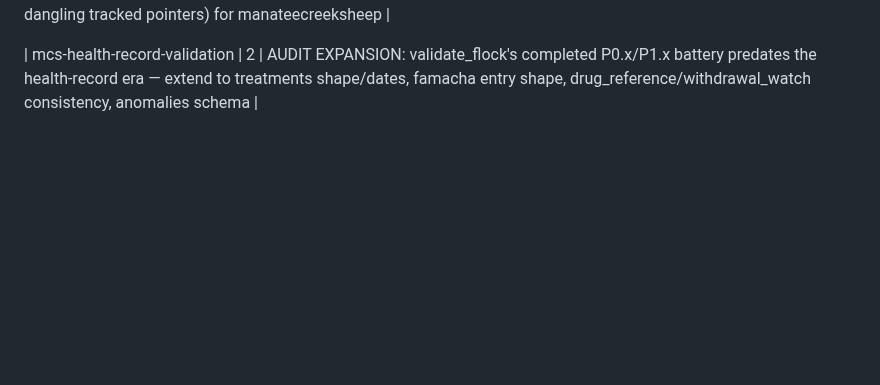
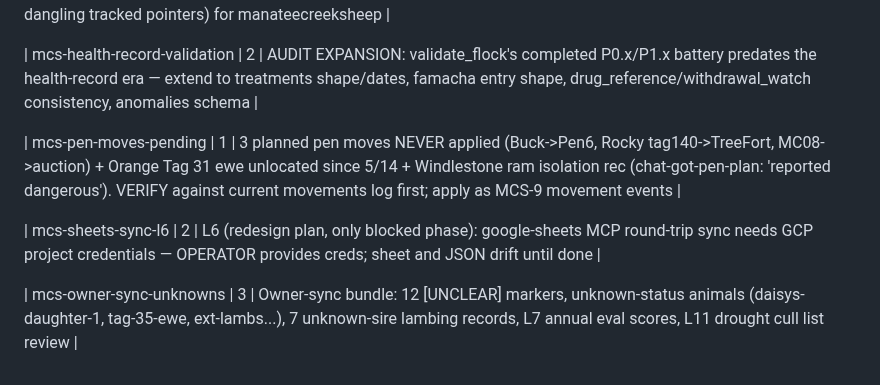
Before and after one commit to jsschrstrcks1/manateecreeksheep, a Markdown page: admin/UNFINISHED_TASKS.md, the part around the change. Rendered like a GitHub page; blank space fills up the shorter version.

Commit message:
hls: ingest-sweep tasks recorded in UNFINISHED_TASKS mirror [no-reasoning]
Co-Authored-By: Claude Opus 5 <noreply@anthropic.com>
Claude-Session: https://claude.ai/code/session_014QbQkoaKz6YrMxCyGsSgxY

```diff
--- a/admin/UNFINISHED_TASKS.md
+++ b/admin/UNFINISHED_TASKS.md
@@ -173,3 +173,12 @@ node admin/library.mjs mirrors --repo manateecreeksheep
 
 <!-- library register 2026-08-12T12:53:17.384Z -->
 | mcs-health-record-validation | 2 | AUDIT EXPANSION: validate_flock's completed P0.x/P1.x battery predates the health-record era — extend to treatments shape/dates, famacha entry shape, drug_reference/withdrawal_watch consistency, anomalies schema |
+
+<!-- library register 2026-08-12T15:52:13.283Z -->
+| mcs-pen-moves-pending | 1 | 3 planned pen moves NEVER applied (Buck->Pen6, Rocky tag140->TreeFort, MC08->auction) + Orange Tag 31 ewe unlocated since 5/14 + Windlestone ram isolation rec (chat-got-pen-plan: 'reported dangerous'). VERIFY against current movements log first; apply as MCS-9 movement events |
+
+<!-- library register 2026-08-12T15:52:13.795Z -->
+| mcs-sheets-sync-l6 | 2 | L6 (redesign plan, only blocked phase): google-sheets MCP round-trip sync needs GCP project credentials — OPERATOR provides creds; sheet and JSON drift until done |
+
+<!-- library register 2026-08-12T15:52:14.708Z -->
+| mcs-owner-sync-unknowns | 3 | Owner-sync bundle: 12 [UNCLEAR] markers, unknown-status animals (daisys-daughter-1, tag-35-ewe, ext-lambs...), 7 unknown-sire lambing records, L7 annual eval scores, L11 drought cull list review |
```
